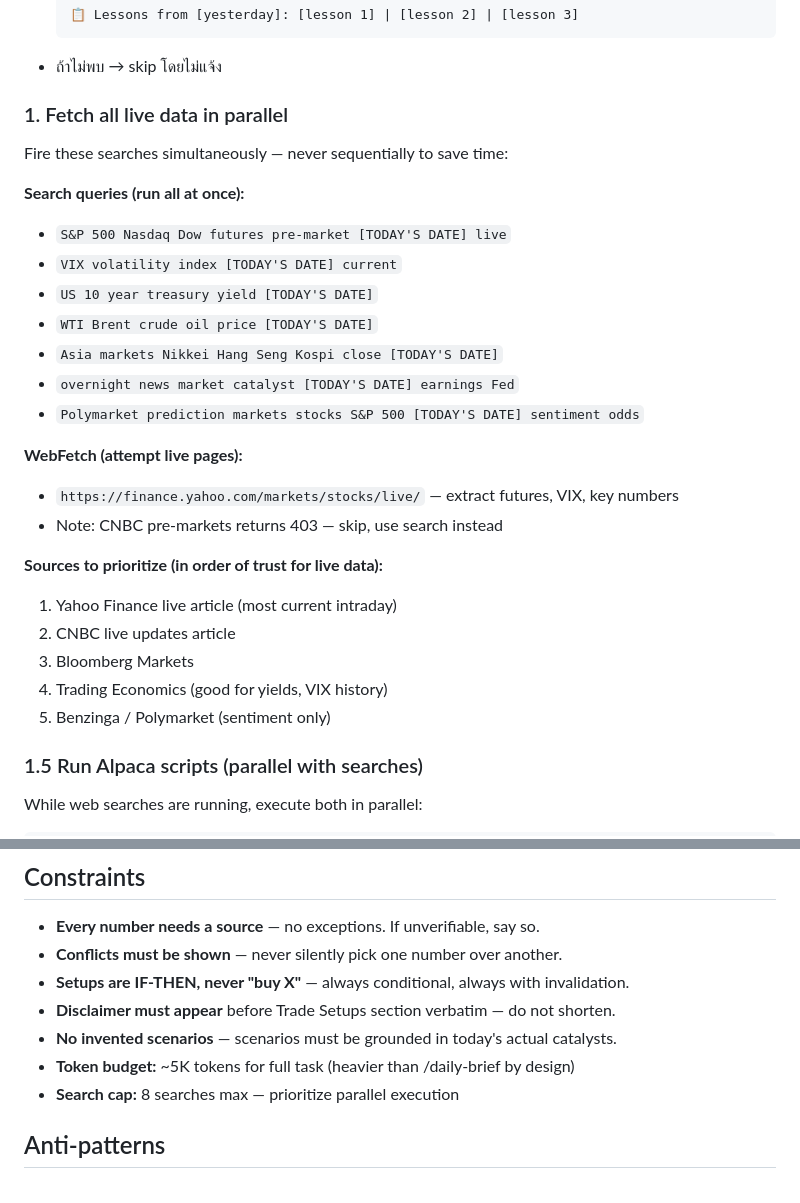
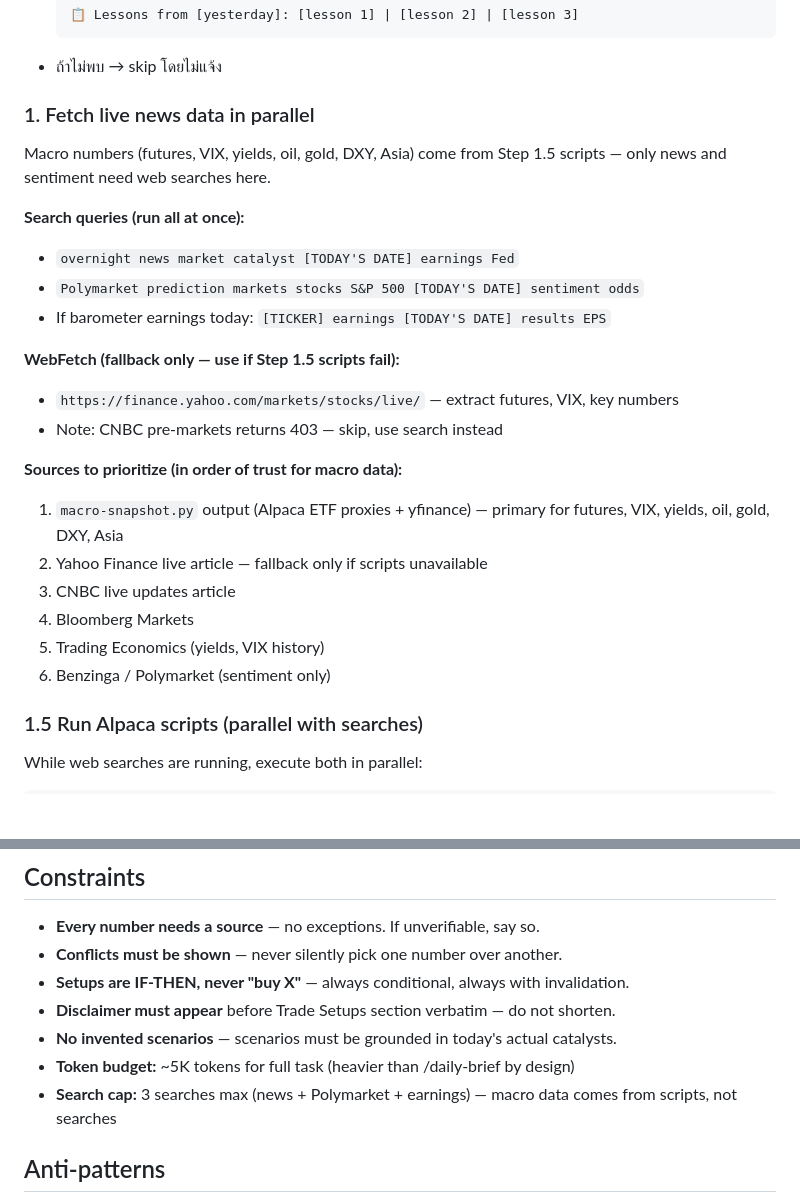
Before and after one commit to sodruksa-max/ltd-os, a Markdown page: .claude/commands/pre-market.md, 2 parts joined by grey strips. GitHub-like rendering; blank space fills up the shorter version.

Commit message:
feat(pre-market): cut web searches from 7 to 3 — macro data from scripts
Remove 5 redundant searches (futures, VIX, 10Y yield, oil, Asia) now
covered by macro-snapshot.py. Keep only news/catalyst, Polymarket,
and earnings. Update search cap 8 -> 3. Macro-snapshot is now the
primary source; Yahoo Finance is fallback only.

Co-Authored-By: Claude Sonnet 4.6 <noreply@anthropic.com>

````diff
--- a/.claude/commands/pre-market.md
+++ b/.claude/commands/pre-market.md
@@ -58,29 +58,26 @@ Use the output for the brief header: `# Pre-Market Brief — YYYY-MM-DD (วั
   ```
 - ถ้าไม่พบ → skip โดยไม่แจ้ง
 
-### 1. Fetch all live data in parallel
+### 1. Fetch live news data in parallel
 
-Fire these searches simultaneously — never sequentially to save time:
+Macro numbers (futures, VIX, yields, oil, gold, DXY, Asia) come from Step 1.5 scripts — only news and sentiment need web searches here.
 
 **Search queries (run all at once):**
-- `S&P 500 Nasdaq Dow futures pre-market [TODAY'S DATE] live`
-- `VIX volatility index [TODAY'S DATE] current`
-- `US 10 year treasury yield [TODAY'S DATE]`
-- `WTI Brent crude oil price [TODAY'S DATE]`
-- `Asia markets Nikkei Hang Seng Kospi close [TODAY'S DATE]`
 - `overnight news market catalyst [TODAY'S DATE] earnings Fed`
 - `Polymarket prediction markets stocks S&P 500 [TODAY'S DATE] sentiment odds`
+- If barometer earnings today: `[TICKER] earnings [TODAY'S DATE] results EPS`
 
-**WebFetch (attempt live pages):**
+**WebFetch (fallback only — use if Step 1.5 scripts fail):**
 - `https://finance.yahoo.com/markets/stocks/live/` — extract futures, VIX, key numbers
 - Note: CNBC pre-markets returns 403 — skip, use search instead
 
-**Sources to prioritize (in order of trust for live data):**
-1. Yahoo Finance live article (most current intraday)
-2. CNBC live updates article
-3. Bloomberg Markets
-4. Trading Economics (good for yields, VIX history)
-5. Benzinga / Polymarket (sentiment only)
+**Sources to prioritize (in order of trust for macro data):**
+1. `macro-snapshot.py` output (Alpaca ETF proxies + yfinance) — primary for futures, VIX, yields, oil, gold, DXY, Asia
+2. Yahoo Finance live article — fallback only if scripts unavailable
+3. CNBC live updates article
+4. Bloomberg Markets
+5. Trading Economics (yields, VIX history)
+6. Benzinga / Polymarket (sentiment only)
 
 ### 1.5 Run Alpaca scripts (parallel with searches)
 
@@ -489,7 +486,7 @@ Decision tree saved to: vault/20_investment/_journal/YYYY-MM-DD-decision-tree.md
 - **Disclaimer must appear** before Trade Setups section verbatim — do not shorten.
 - **No invented scenarios** — scenarios must be grounded in today's actual catalysts.
 - **Token budget:** ~5K tokens for full task (heavier than /daily-brief by design)
-- **Search cap:** 8 searches max — prioritize parallel execution
+- **Search cap:** 3 searches max (news + Polymarket + earnings) — macro data comes from scripts, not searches
 
 ## Anti-patterns
 
````
